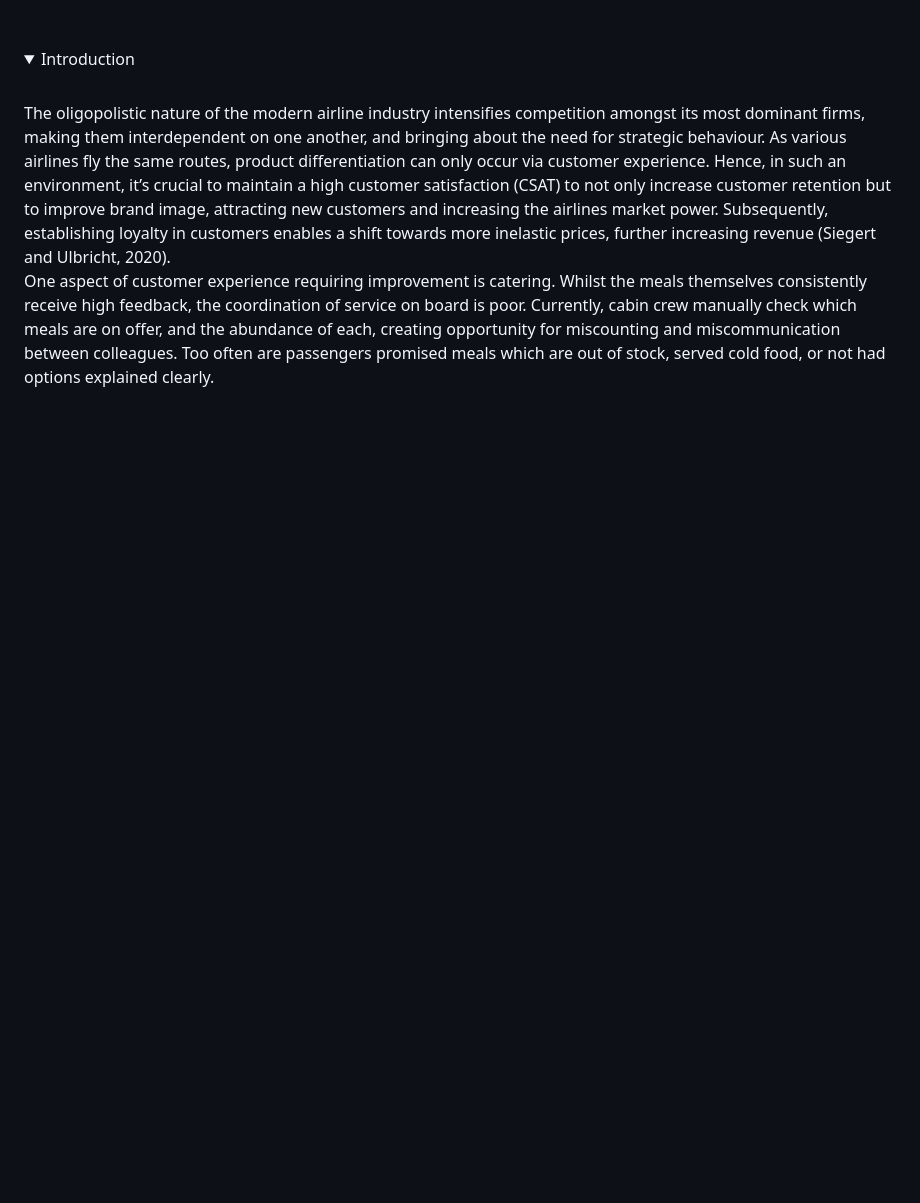
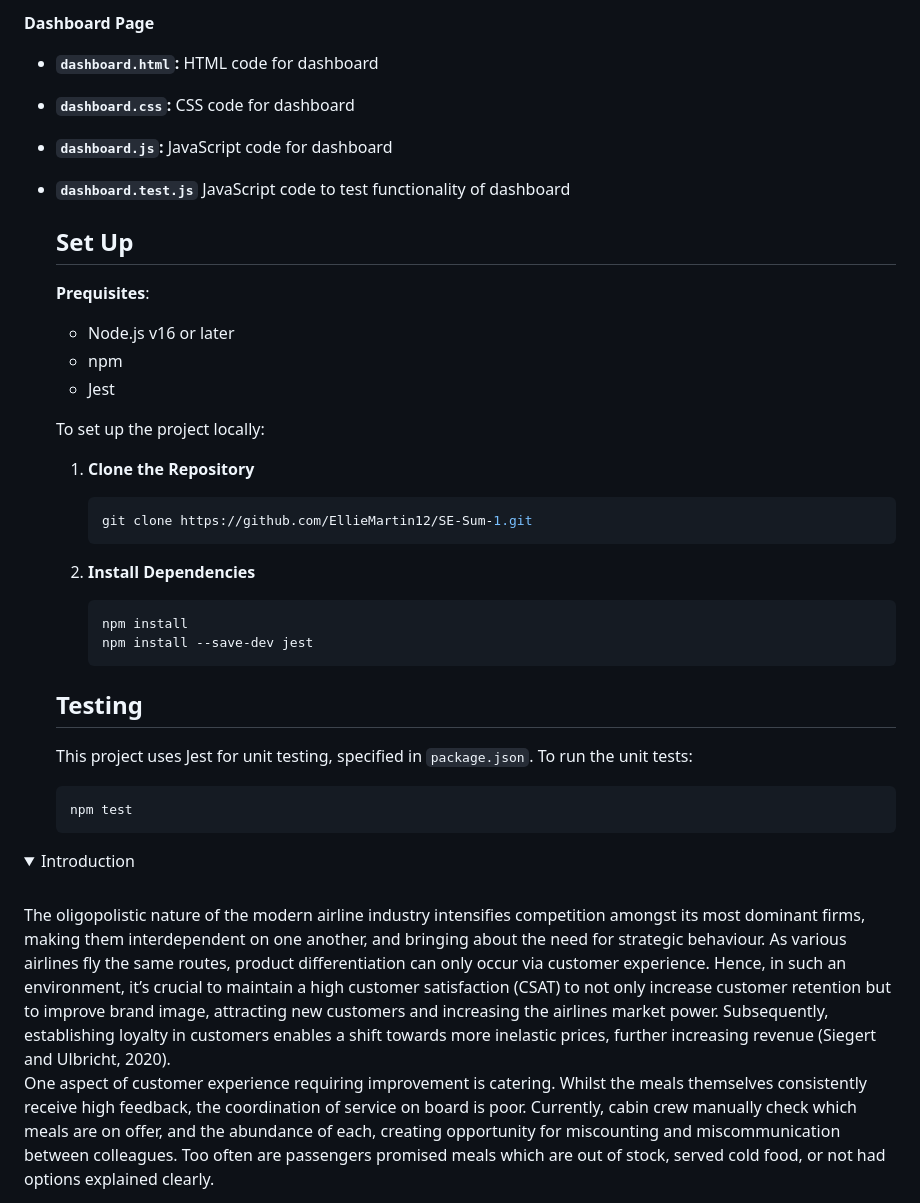
Before and after one commit to EllieMartin12/SE-Sum-1, a Markdown page: README.md, the part around one of its changes. Drawn GitHub-style; folded sections open; blank space fills up the shorter version.

````diff
--- a/README.md
+++ b/README.md
@@ -15,3 +61,43 @@
+**Dashboard Page**
+- **`dashboard.html`:** HTML code for dashboard
+
+- **`dashboard.css`:** CSS code for dashboard
+
+- **`dashboard.js`:** JavaScript code for dashboard
+
+- **`dashboard.test.js`** JavaScript code to test functionality of dashboard
+
+  ## Set Up
+
+  **Prequisites**:
+  - Node.js v16 or later
+  - npm
+  - Jest
+
+  To set up the project locally:
+
+  1. **Clone the Repository**
+
+     ```bash
+     git clone https://github.com/EllieMartin12/SE-Sum-1.git
+     ```
+  2. **Install Dependencies**
+
+     ```bash
+     npm install
+     npm install --save-dev jest
+     ```
+
+
+  ## Testing
+  This project uses Jest for unit testing, specified in `package.json`. To run the unit tests:
+
+  ```bash
+  npm test
+  ```
+
+
+
 
 </details>
 
````
Also changed, not shown: other parts of README.md (+46 -0 lines).
